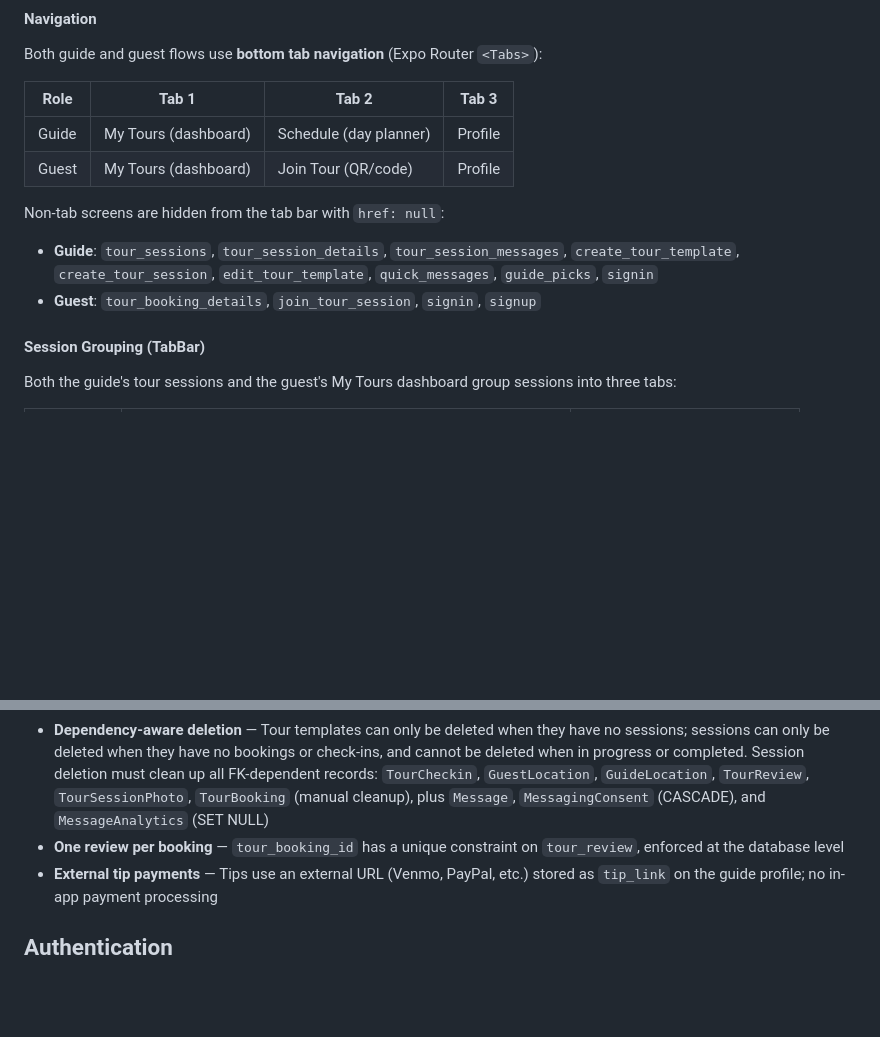
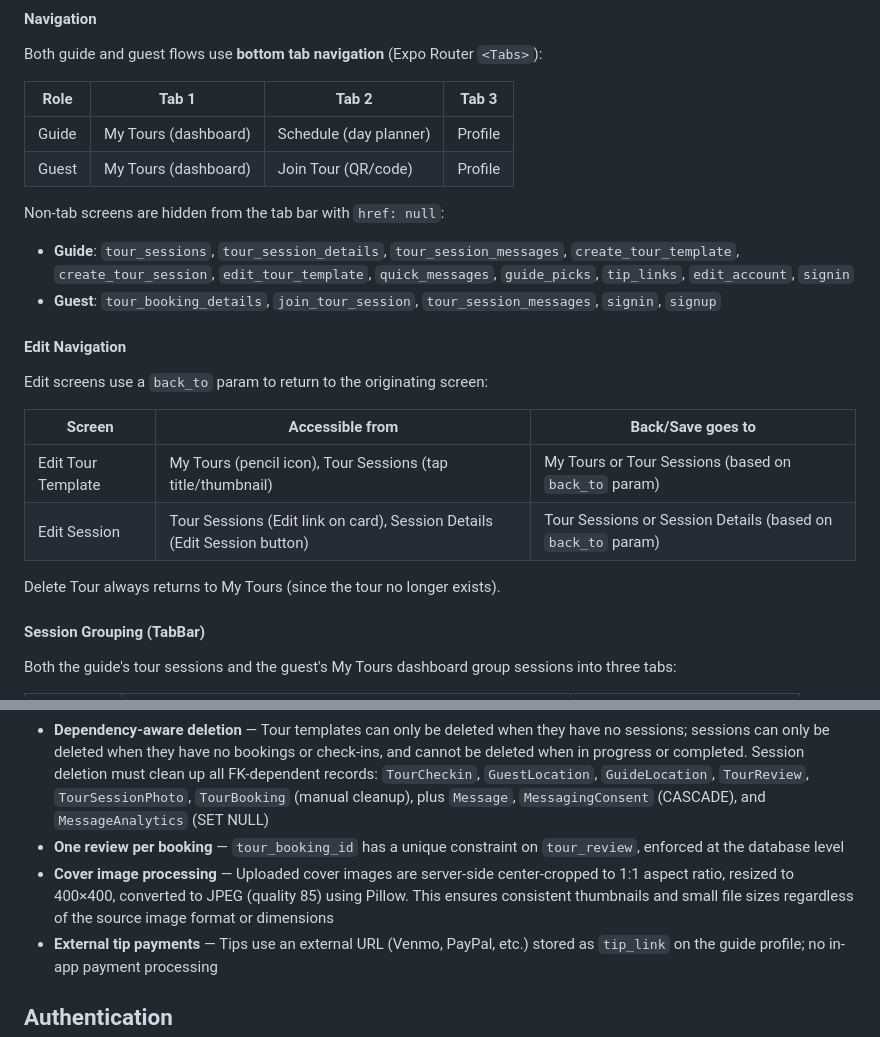
Before and after one commit to wariya-placehub/triptoe-docs, a Markdown page: 2_architecture.md, 2 parts joined by grey strips. Rendered like a GitHub page; blank space fills up the shorter version.

```diff
--- a/2_architecture.md
+++ b/2_architecture.md
@@ -174,8 +178,19 @@ Both guide and guest flows use **bottom tab navigation** (Expo Router `<Tabs>`):
 | Guest | My Tours (dashboard) | Join Tour (QR/code) | Profile |
 
 Non-tab screens are hidden from the tab bar with `href: null`:
-- **Guide**: `tour_sessions`, `tour_session_details`, `tour_session_messages`, `create_tour_template`, `create_tour_session`, `edit_tour_template`, `quick_messages`, `guide_picks`, `signin`
-- **Guest**: `tour_booking_details`, `join_tour_session`, `signin`, `signup`
+- **Guide**: `tour_sessions`, `tour_session_details`, `tour_session_messages`, `create_tour_template`, `create_tour_session`, `edit_tour_template`, `quick_messages`, `guide_picks`, `tip_links`, `edit_account`, `signin`
+- **Guest**: `tour_booking_details`, `join_tour_session`, `tour_session_messages`, `signin`, `signup`
+
+#### Edit Navigation
+
+Edit screens use a `back_to` param to return to the originating screen:
+
+| Screen | Accessible from | Back/Save goes to |
+|---|---|---|
+| Edit Tour Template | My Tours (pencil icon), Tour Sessions (tap title/thumbnail) | My Tours or Tour Sessions (based on `back_to` param) |
+| Edit Session | Tour Sessions (Edit link on card), Session Details (Edit Session button) | Tour Sessions or Session Details (based on `back_to` param) |
+
+Delete Tour always returns to My Tours (since the tour no longer exists).
 
 #### Session Grouping (TabBar)
 
@@ -420,6 +436,7 @@ erDiagram
 - **Batch session operations** — Sessions can be created in bulk via recurrence (daily/weekly/weekday/custom, up to 52 occurrences) and deleted in bulk (single, this and following, or all for a template). Batch delete skips sessions with bookings/check-ins and reports skipped IDs to the client.
 - **Dependency-aware deletion** — Tour templates can only be deleted when they have no sessions; sessions can only be deleted when they have no bookings or check-ins, and cannot be deleted when in progress or completed. Session deletion must clean up all FK-dependent records: `TourCheckin`, `GuestLocation`, `GuideLocation`, `TourReview`, `TourSessionPhoto`, `TourBooking` (manual cleanup), plus `Message`, `MessagingConsent` (CASCADE), and `MessageAnalytics` (SET NULL)
 - **One review per booking** — `tour_booking_id` has a unique constraint on `tour_review`, enforced at the database level
+- **Cover image processing** — Uploaded cover images are server-side center-cropped to 1:1 aspect ratio, resized to 400×400, converted to JPEG (quality 85) using Pillow. This ensures consistent thumbnails and small file sizes regardless of the source image format or dimensions
 - **External tip payments** — Tips use an external URL (Venmo, PayPal, etc.) stored as `tip_link` on the guide profile; no in-app payment processing
 
 ## Authentication
```
Also changed, not shown: other parts of 2_architecture.md (+12 -7 lines), 1_product_overview.md (+2 -2 lines).
